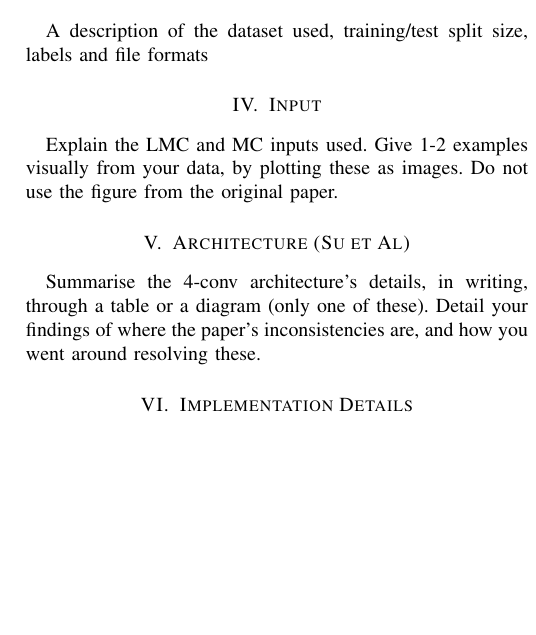
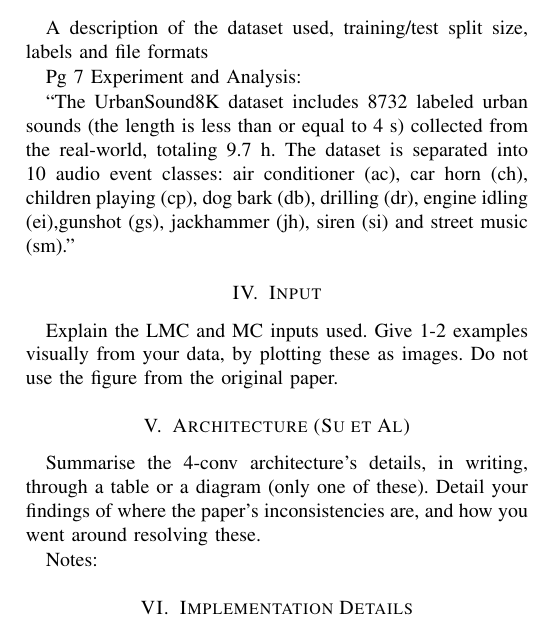
Before and after one commit to kheeran/Deep-Learning--Two-Streamed-Convolutional-Neural-Networks, a LaTeX paper (main.tex): part of one column of the page, cut so that both start at the same text, the shorter picture padded with empty space. Compiled offline with pdfLaTeX; a missing font is replaced by an installed copy or a similar font; a LaTeX package or settings file that is missing is left out.

Commit message:
Updates from Overleaf

```diff
--- a/main.tex
+++ b/main.tex
@@ -54,6 +54,13 @@ A summary of published papers attempting to address the same problem (up to 3 wo
 \section{Dataset}
 A description of the dataset used, training/test split size, labels and file formats
 
+Pg 7 Experiment and Analysis:
+
+``The UrbanSound8K dataset includes 8732 labeled urban sounds (the length is less than or equal to 4 s) collected from the real-world, totaling 9.7 h. The dataset is separated into 10 audio event classes: air conditioner (ac), car horn (ch), children playing (cp), dog bark (db), drilling (dr), engine idling (ei),gunshot (gs), jackhammer (jh), siren (si) and street music (sm).''
+
+
+
+
 % --------------------------------------------------------------------------------
 \section{Input}
 Explain the LMC and MC inputs used. Give 1-2 examples visually from your data, by plotting these as images. Do not use the figure from the original paper.
@@ -61,6 +68,10 @@ Explain the LMC and MC inputs used. Give 1-2 examples visually from your data, b
 % --------------------------------------------------------------------------------
 \section{Architecture (Su et Al)}
 Summarise the 4-conv architecture’s details, in writing, through a table or a diagram (only one of these). Detail your findings of where the paper’s inconsistencies are, and how you went around resolving these.
+
+Notes:
+
+
 
 % --------------------------------------------------------------------------------
 \section{Implementation Details}
```
